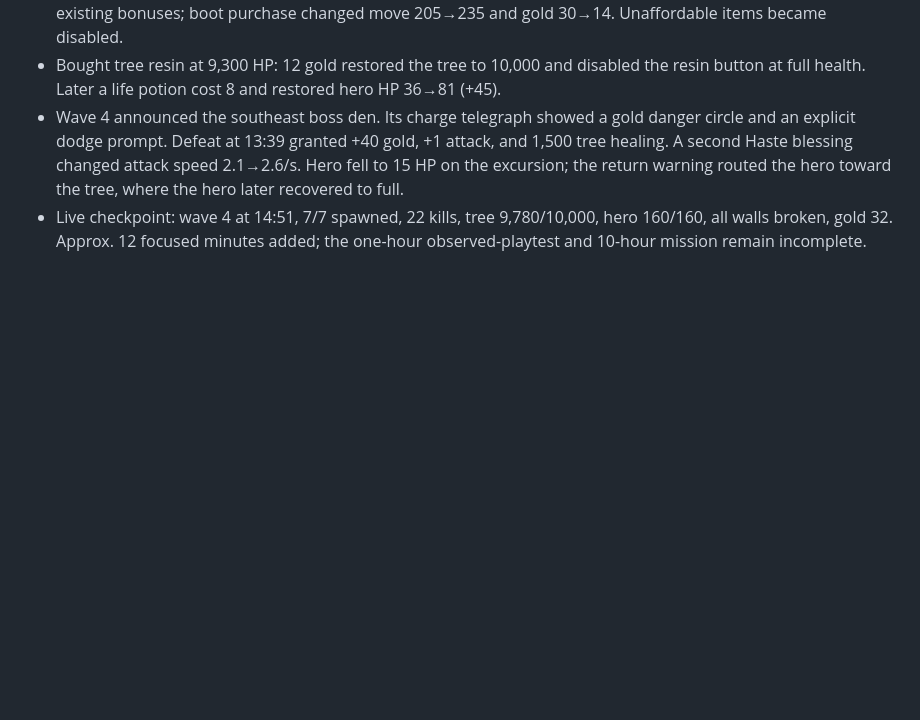
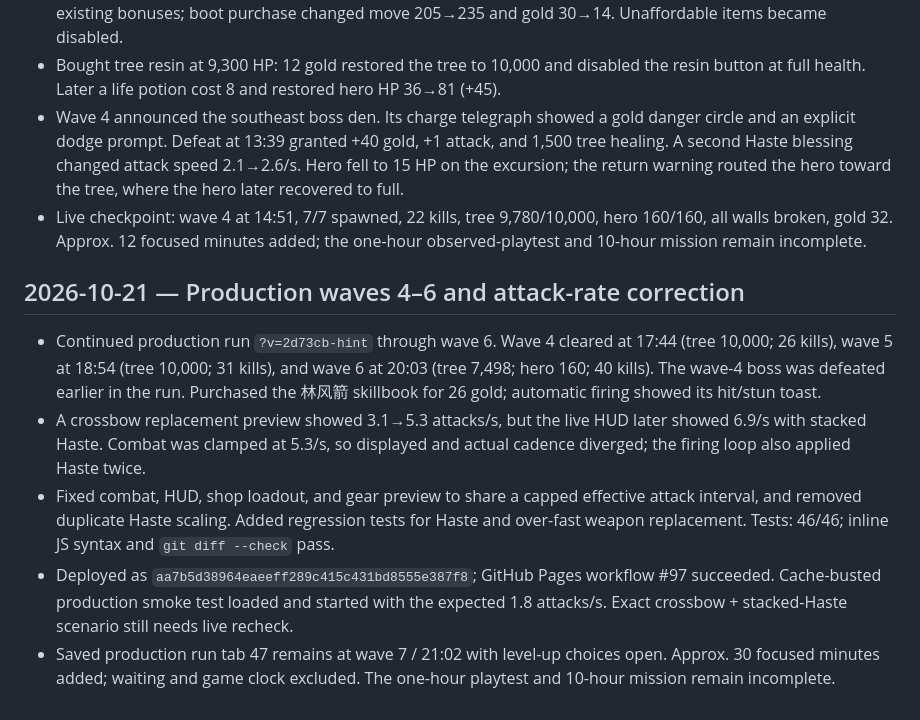
Before and after one commit to DrGWC/last-grove-game, a Markdown page: docs/DEVELOPMENT_PROGRESS.md, the part around the change. GitHub-like rendering; blank space fills up the shorter version.

Commit message:
Record attack-rate fix and wave-six playtest

```diff
--- a/docs/DEVELOPMENT_PROGRESS.md
+++ b/docs/DEVELOPMENT_PROGRESS.md
@@ -291,3 +291,12 @@
 - Bought tree resin at 9,300 HP: 12 gold restored the tree to 10,000 and disabled the resin button at full health. Later a life potion cost 8 and restored hero HP 36→81 (+45).
 - Wave 4 announced the southeast boss den. Its charge telegraph showed a gold danger circle and an explicit dodge prompt. Defeat at 13:39 granted +40 gold, +1 attack, and 1,500 tree healing. A second Haste blessing changed attack speed 2.1→2.6/s. Hero fell to 15 HP on the excursion; the return warning routed the hero toward the tree, where the hero later recovered to full.
 - Live checkpoint: wave 4 at 14:51, 7/7 spawned, 22 kills, tree 9,780/10,000, hero 160/160, all walls broken, gold 32. Approx. 12 focused minutes added; the one-hour observed-playtest and 10-hour mission remain incomplete.
+
+
+## 2026-10-21 — Production waves 4–6 and attack-rate correction
+
+- Continued production run `?v=2d73cb-hint` through wave 6. Wave 4 cleared at 17:44 (tree 10,000; 26 kills), wave 5 at 18:54 (tree 10,000; 31 kills), and wave 6 at 20:03 (tree 7,498; hero 160; 40 kills). The wave-4 boss was defeated earlier in the run. Purchased the 林风箭 skillbook for 26 gold; automatic firing showed its hit/stun toast.
+- A crossbow replacement preview showed 3.1→5.3 attacks/s, but the live HUD later showed 6.9/s with stacked Haste. Combat was clamped at 5.3/s, so displayed and actual cadence diverged; the firing loop also applied Haste twice.
+- Fixed combat, HUD, shop loadout, and gear preview to share a capped effective attack interval, and removed duplicate Haste scaling. Added regression tests for Haste and over-fast weapon replacement. Tests: 46/46; inline JS syntax and `git diff --check` pass.
+- Deployed as `aa7b5d38964eaeeff289c415c431bd8555e387f8`; GitHub Pages workflow #97 succeeded. Cache-busted production smoke test loaded and started with the expected 1.8 attacks/s. Exact crossbow + stacked-Haste scenario still needs live recheck.
+- Saved production run tab 47 remains at wave 7 / 21:02 with level-up choices open. Approx. 30 focused minutes added; waiting and game clock excluded. The one-hour playtest and 10-hour mission remain incomplete.
```
